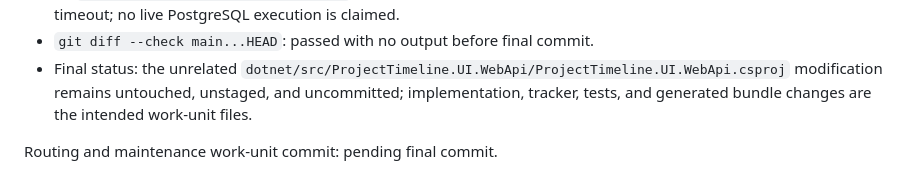
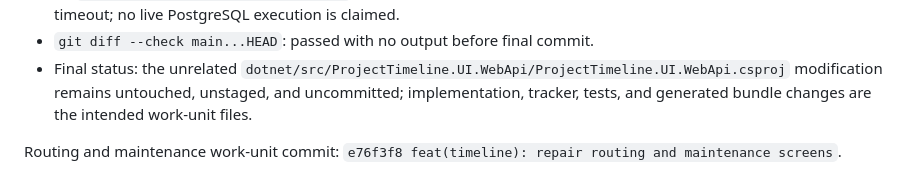
Before and after one commit to xaarrie/aishippinglabs-project-xabiarrieta, a Markdown page: odd/tasks/project-timeline-mvp.md, the part around the change. GitHub-like rendering.

Commit message:
docs(timeline): record routing verification

```diff
--- a/odd/tasks/project-timeline-mvp.md
+++ b/odd/tasks/project-timeline-mvp.md
@@ -408,4 +408,4 @@ The current feature branch is reopened for the authorized routing and maintenanc
 - `git diff --check main...HEAD`: passed with no output before final commit.
 - Final status: the unrelated `dotnet/src/ProjectTimeline.UI.WebApi/ProjectTimeline.UI.WebApi.csproj` modification remains untouched, unstaged, and uncommitted; implementation, tracker, tests, and generated bundle changes are the intended work-unit files.
 
-Routing and maintenance work-unit commit: pending final commit.
+Routing and maintenance work-unit commit: `e76f3f8 feat(timeline): repair routing and maintenance screens`.
```
